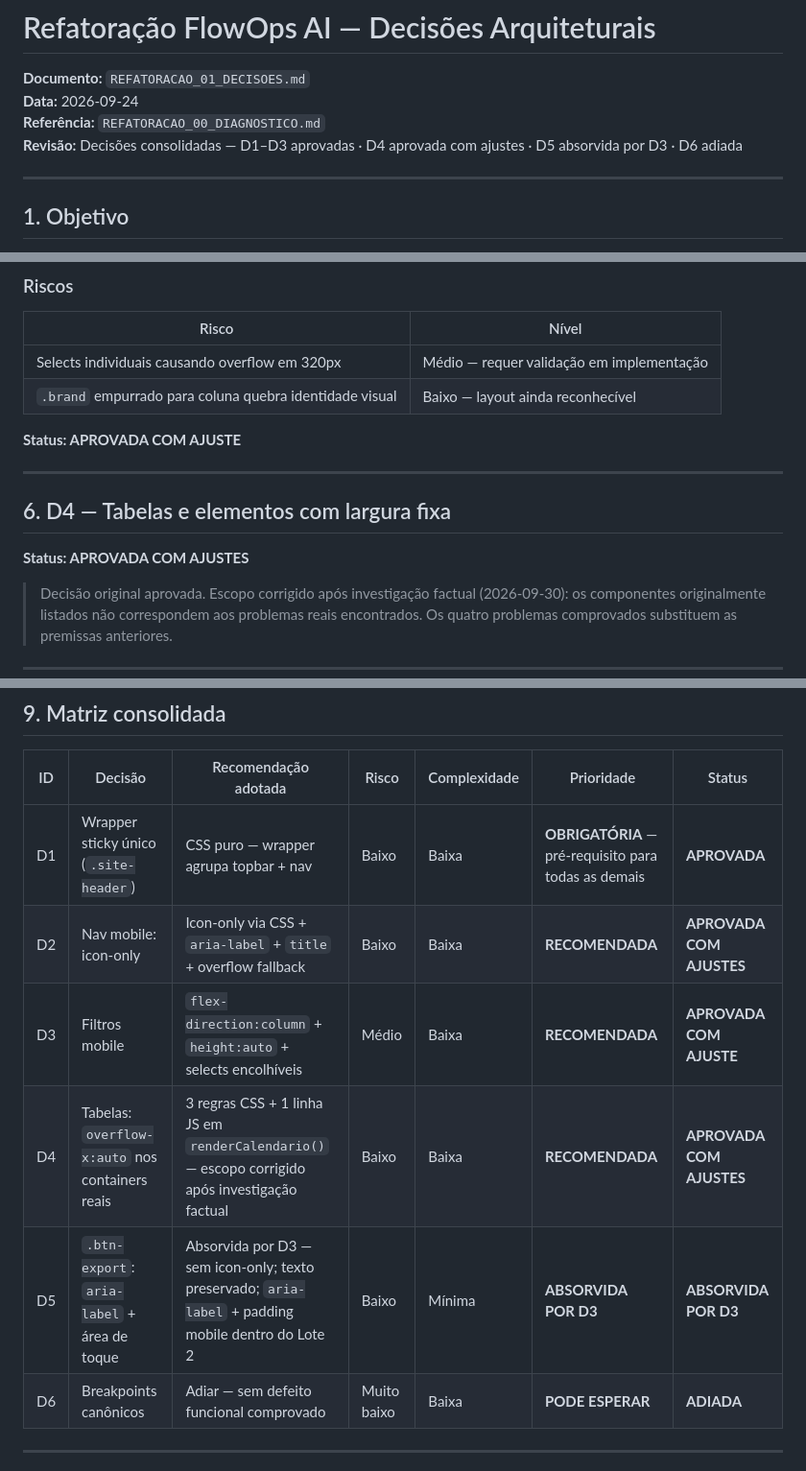
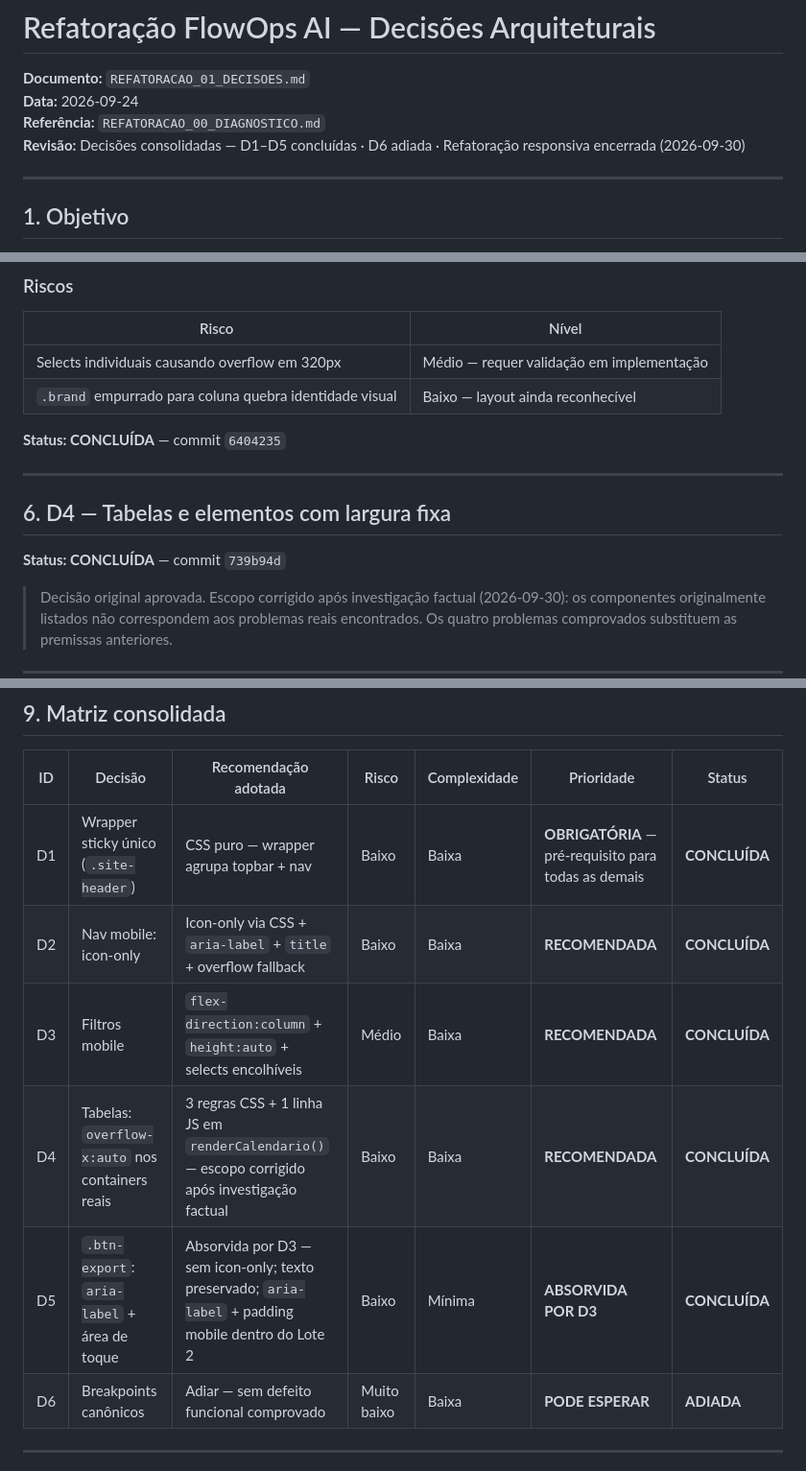
Before and after one commit to acnpacheco/flowops-ai, a Markdown page: flowops-ai/docs/REFATORACAO_01_DECISOES.md, 3 parts joined by grey strips. Shown at 96% size. Drawn GitHub-style.

```diff
--- a/flowops-ai/docs/REFATORACAO_01_DECISOES.md
+++ b/flowops-ai/docs/REFATORACAO_01_DECISOES.md
@@ -2,7 +2,7 @@
 **Documento:** `REFATORACAO_01_DECISOES.md`
 **Data:** 2026-09-24
 **Referência:** `REFATORACAO_00_DIAGNOSTICO.md`
-**Revisão:** Decisões consolidadas — D1–D3 aprovadas · D4 aprovada com ajustes · D5 absorvida por D3 · D6 adiada
+**Revisão:** Decisões consolidadas — D1–D5 concluídas · D6 adiada · Refatoração responsiva encerrada (2026-09-30)
 
 ---
 
@@ -209,13 +209,13 @@ CSS puro, layout previsível, nenhum risco para as funções de filtro (`gq()`,
 | Selects individuais causando overflow em 320px | Médio — requer validação em implementação |
 | `.brand` empurrado para coluna quebra identidade visual | Baixo — layout ainda reconhecível |
 
-**Status: APROVADA COM AJUSTE**
+**Status: CONCLUÍDA** — commit `6404235`
 
 ---
 
 ## 6. D4 — Tabelas e elementos com largura fixa
 
-**Status: APROVADA COM AJUSTES**
+**Status: CONCLUÍDA** — commit `739b94d`
 
 > Decisão original aprovada. Escopo corrigido após investigação factual (2026-09-30): os componentes originalmente listados não correspondem aos problemas reais encontrados. Os quatro problemas comprovados substituem as premissas anteriores.
 
@@ -512,11 +512,11 @@ A padronização geral fica registrada como dívida técnica futura a ser tratad
 
 | ID | Decisão | Recomendação adotada | Risco | Complexidade | Prioridade | Status |
 |----|---------|----------------------|-------|--------------|------------|--------|
-| D1 | Wrapper sticky único (`.site-header`) | CSS puro — wrapper agrupa topbar + nav | Baixo | Baixa | **OBRIGATÓRIA** — pré-requisito para todas as demais | **APROVADA** |
-| D2 | Nav mobile: icon-only | Icon-only via CSS + `aria-label` + `title` + overflow fallback | Baixo | Baixa | **RECOMENDADA** | **APROVADA COM AJUSTES** |
-| D3 | Filtros mobile | `flex-direction:column` + `height:auto` + selects encolhíveis | Médio | Baixa | **RECOMENDADA** | **APROVADA COM AJUSTE** |
-| D4 | Tabelas: `overflow-x:auto` nos containers reais | 3 regras CSS + 1 linha JS em `renderCalendario()` — escopo corrigido após investigação factual | Baixo | Baixa | **RECOMENDADA** | **APROVADA COM AJUSTES** |
-| D5 | `.btn-export`: `aria-label` + área de toque | Absorvida por D3 — sem icon-only; texto preservado; `aria-label` + padding mobile dentro do Lote 2 | Baixo | Mínima | **ABSORVIDA POR D3** | **ABSORVIDA POR D3** |
+| D1 | Wrapper sticky único (`.site-header`) | CSS puro — wrapper agrupa topbar + nav | Baixo | Baixa | **OBRIGATÓRIA** — pré-requisito para todas as demais | **CONCLUÍDA** |
+| D2 | Nav mobile: icon-only | Icon-only via CSS + `aria-label` + `title` + overflow fallback | Baixo | Baixa | **RECOMENDADA** | **CONCLUÍDA** |
+| D3 | Filtros mobile | `flex-direction:column` + `height:auto` + selects encolhíveis | Médio | Baixa | **RECOMENDADA** | **CONCLUÍDA** |
+| D4 | Tabelas: `overflow-x:auto` nos containers reais | 3 regras CSS + 1 linha JS em `renderCalendario()` — escopo corrigido após investigação factual | Baixo | Baixa | **RECOMENDADA** | **CONCLUÍDA** |
+| D5 | `.btn-export`: `aria-label` + área de toque | Absorvida por D3 — sem icon-only; texto preservado; `aria-label` + padding mobile dentro do Lote 2 | Baixo | Mínima | **ABSORVIDA POR D3** | **CONCLUÍDA** |
 | D6 | Breakpoints canônicos | Adiar — sem defeito funcional comprovado | Muito baixo | Baixa | **PODE ESPERAR** | **ADIADA** |
 
 ---
```
Also changed, not shown: other parts of flowops-ai/docs/REFATORACAO_01_DECISOES.md (+5 -3 lines), flowops-ai/docs/REFATORACAO_02_PLANO_EXECUCAO.md (+11 -1 lines), flowops-ai/docs/REFATORACAO_03_FECHAMENTO.md (added, +255 -0 lines).
